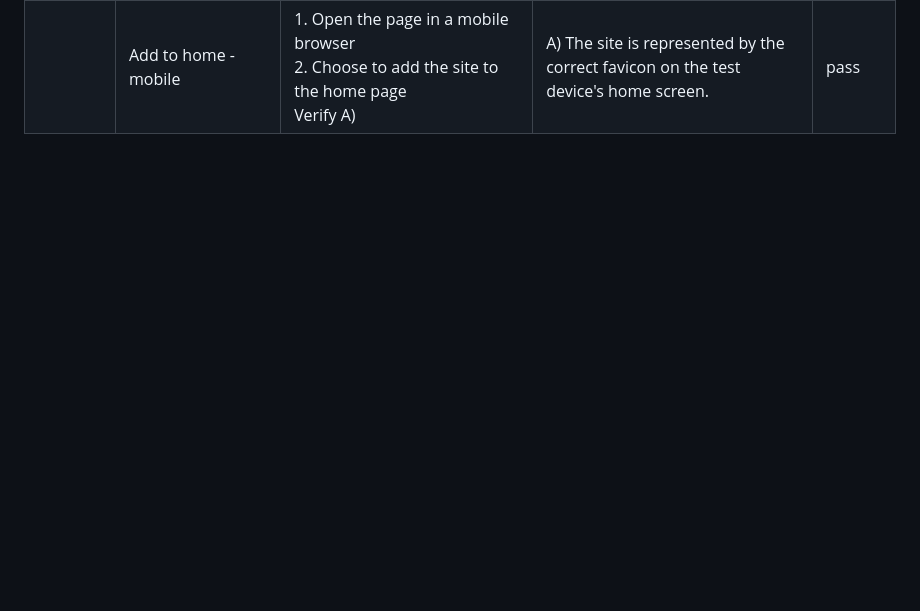
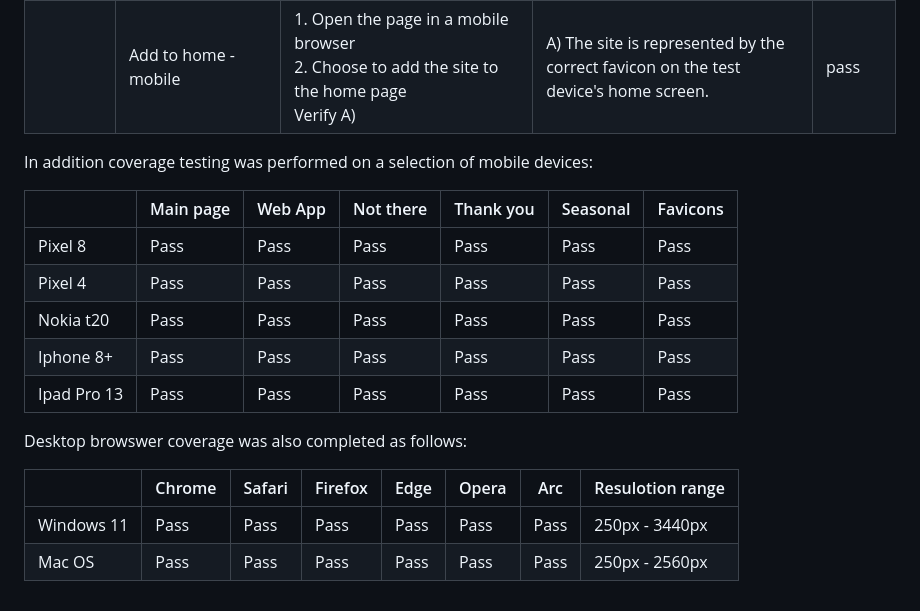
Before and after one commit to dutes/ci_portfolio_one, a Markdown page: README.md, the part around the change. Rendered like a GitHub page; blank space fills up the shorter version.

Commit message:
Add addtional testing results to readme

```diff
--- a/README.md
+++ b/README.md
@@ -88,3 +88,21 @@ Below is an extract from the test script used to validate the project:
 |          | Tabs mobile                              | 1. Open the main page in a mobile browser<br>Verify A)<br>2. Open each page of the site in turn<br>Verify B)                                                                                                                                                                                                                                                                                                                                                                                      | A) The tab has the correct favicon displayed.<br>B) Each page displays the correct favicon.                                                                                                                                                                           | pass    |
 |          | Bookmark mobile                          | 1. Open the main page in a mobile browser<br>2. Add a bookmark for the site<br>3. Open the browser's bookmarks<br>Verify A)                                                                                                                                                                                                                                                                                                                                                                      | A) The favicon is displayed correctly in the bookmarks.                                                                                                                                                                                                          | pass    |
 |          | Add to home - mobile                     | 1. Open the page in a mobile browser<br>2. Choose to add the site to the home page<br>Verify A)                                                                                                                                                                                                                                                                                                                                                                                                       | A) The site is represented by the correct favicon on the test device's home screen.                                                                                                                                                                              | pass    |
+
+
+In addition coverage testing was performed on a selection of mobile devices:
+
+|             | Main page | Web App | Not there | Thank you | Seasonal | Favicons |
+| ----------- | --------- | ------- | --------- | --------- | -------- | -------- |
+| Pixel 8     | Pass      | Pass    | Pass      | Pass      | Pass     | Pass     |
+| Pixel 4     | Pass      | Pass    | Pass      | Pass      | Pass     | Pass     |
+| Nokia t20   | Pass      | Pass    | Pass      | Pass      | Pass     | Pass     |
+| Iphone 8+   | Pass      | Pass    | Pass      | Pass      | Pass     | Pass     |
+| Ipad Pro 13 | Pass      | Pass    | Pass      | Pass      | Pass     | Pass     |
+
+Desktop browswer coverage was also completed as follows:
+
+|            | Chrome | Safari | Firefox | Edge | Opera | Arc  | Resulotion range |
+| ---------- | ------ | ------ | ------- | ---- | ----- | ---- | ---------------- |
+| Windows 11 | Pass   | Pass   | Pass    | Pass | Pass  | Pass | 250px - 3440px   |
+| Mac OS     | Pass   | Pass   | Pass    | Pass | Pass  | Pass | 250px - 2560px   |
```
